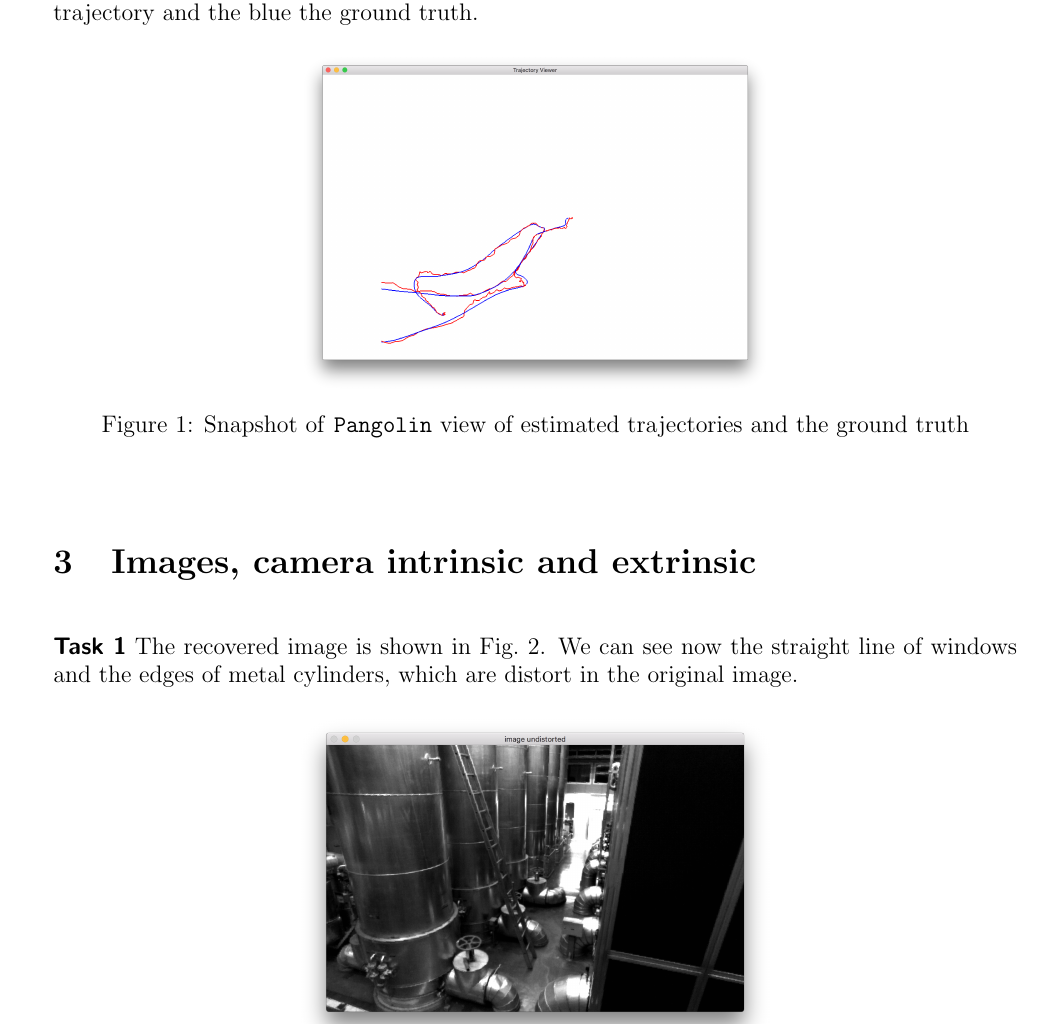
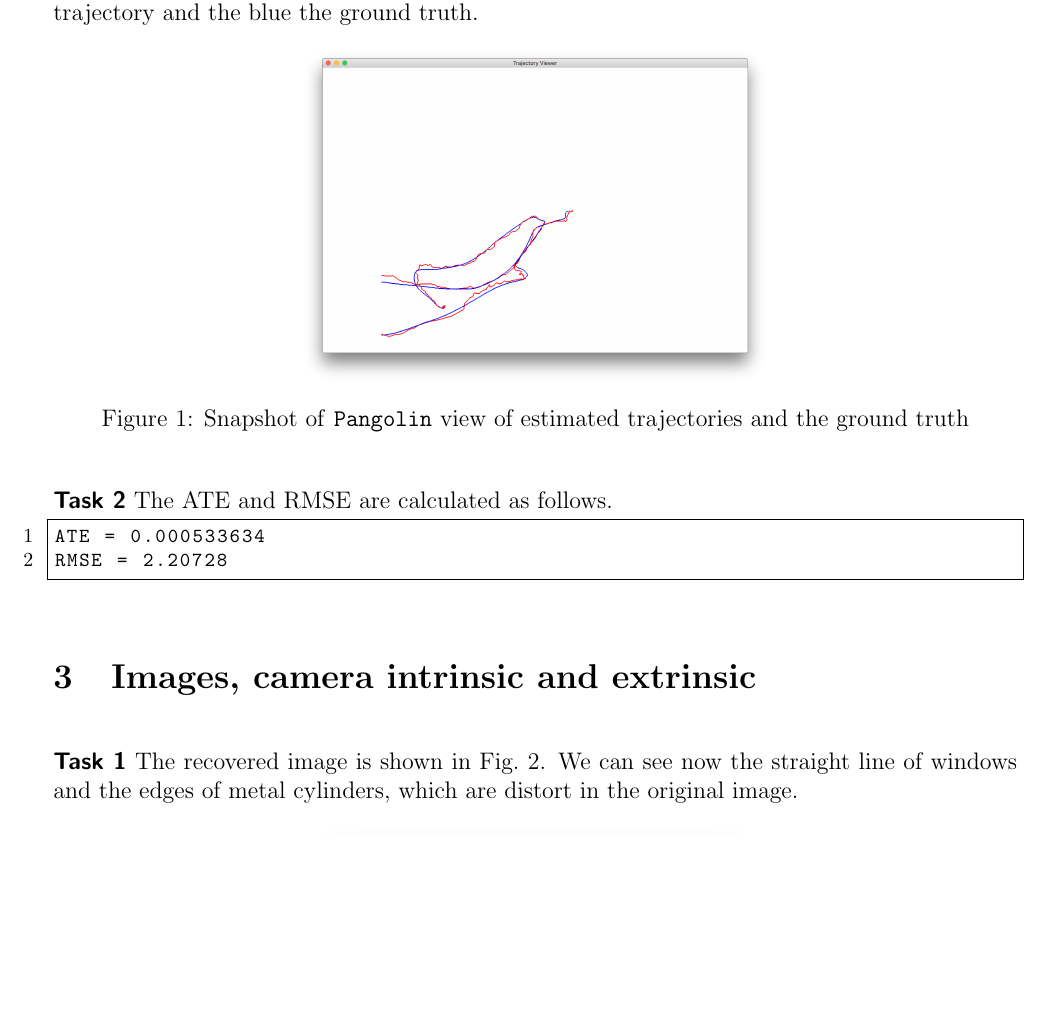
Before and after one commit to tzaumiaan/Praktikum_VisNav, a LaTeX document (ex2_report/visnav_ex2_report.tex): part of page 2 of 3, cut so that both start at the same text, the shorter picture padded with empty space. Compiled offline with pdfLaTeX.

Commit message:
add missing pieces

```diff
--- a/ex2_report/visnav_ex2_report.tex
+++ b/ex2_report/visnav_ex2_report.tex
@@ -127,6 +127,12 @@ rotation matrix of Rodrigues' =
         \label{fig:draw_trajectory}
     \end{figure}
 
+    \textsf{\textbf{Task 2}}
+    The ATE and RMSE are calculated as follows.
+    \begin{lstlisting}[frame=single,numbers=left]
+ATE = 0.000533634
+RMSE = 2.20728
+    \end{lstlisting}
 
     \section{Images, camera intrinsic and extrinsic}
     \textsf{\textbf{Task 1}}
```
Also changed, not shown: ex2_report/visnav_ex2_report.pdf.
